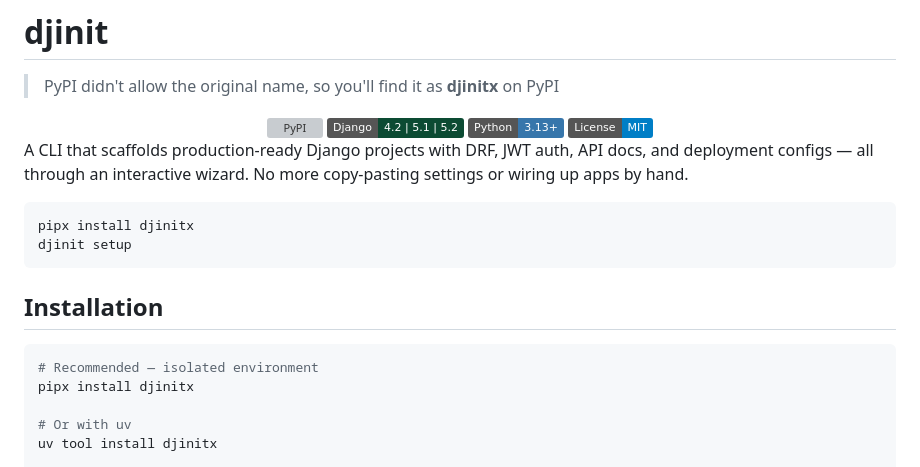
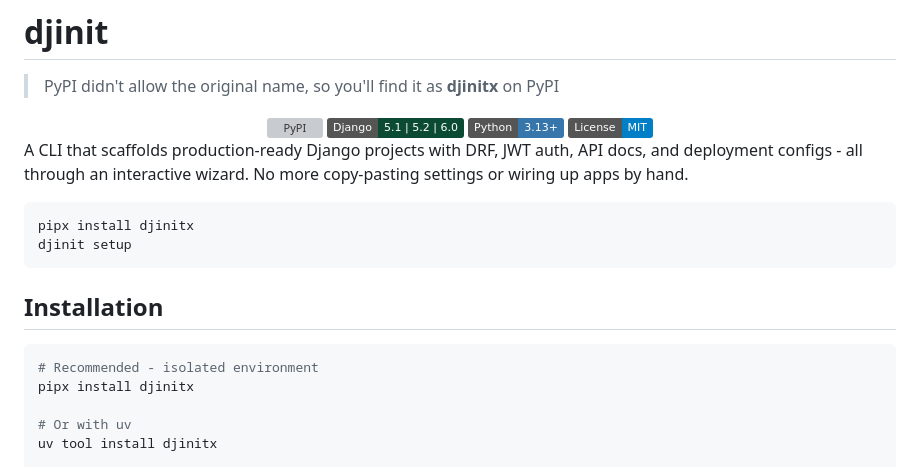
Before and after one commit to S4NKALP/djinit, a Markdown page: README.md, the part around one of its changes. GitHub-like rendering; badges without logos; grey boxes are pictures that could not be loaded.

````diff
--- a/README.md
+++ b/README.md
@@ -5,13 +5,13 @@
 <div align="center">
 
 <img src="https://img.shields.io/pypi/v/djinitx?color=blue&label=PyPI&logo=pypi&logoColor=white" alt="PyPI">
-<img src="https://img.shields.io/badge/Django-4.2%20%7C%205.1%20%7C%205.2-0C4B33?logo=django&logoColor=white" alt="Django">
+<img src="https://img.shields.io/badge/Django-5.1%20%7C%205.2%20%7C%206.0-0C4B33?logo=django&logoColor=white" alt="Django">
 <img src="https://img.shields.io/badge/Python-3.13%2B-3776AB?logo=python&logoColor=white" alt="Python">
 <a href="https://github.com/S4NKALP/djinit/blob/main/LICENSE"><img src="https://img.shields.io/badge/License-MIT-blue.svg" alt="License"></a>
 
 </div>
 
-A CLI that scaffolds production-ready Django projects with DRF, JWT auth, API docs, and deployment configs — all through an interactive wizard. No more copy-pasting settings or wiring up apps by hand.
+A CLI that scaffolds production-ready Django projects with DRF, JWT auth, API docs, and deployment configs - all through an interactive wizard. No more copy-pasting settings or wiring up apps by hand.
 
 ```bash
 pipx install djinitx
@@ -21,7 +21,7 @@ djinit setup
 ## Installation
 
 ```bash
-# Recommended — isolated environment
+# Recommended - isolated environment
 pipx install djinitx
 
 # Or with uv
````
Also changed, not shown: other parts of README.md (+17 -17 lines).
